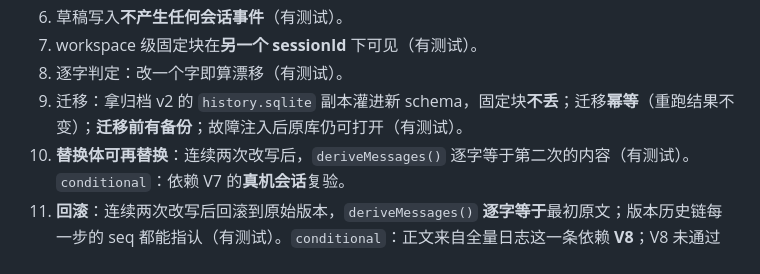
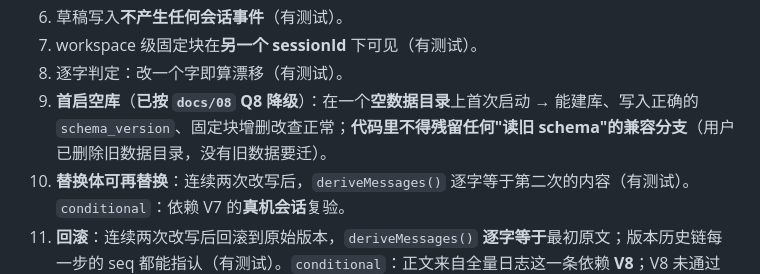
Before and after one commit to idoall/dsh-context-redline, a Markdown page: docs/04-roadmap.md, the part around the change. Drawn GitHub-style.

Commit message:
docs(M0): M2 DoD 9 同步 Q8 降级（首启空库，不写旧库兼容分支）

```diff
--- a/docs/04-roadmap.md
+++ b/docs/04-roadmap.md
@@ -68,7 +68,7 @@
 6. 草稿写入**不产生任何会话事件**（有测试）。
 7. workspace 级固定块在**另一个 sessionId** 下可见（有测试）。
 8. 逐字判定：改一个字即算漂移（有测试）。
-9. 迁移：拿归档 v2 的 `history.sqlite` 副本灌进新 schema，固定块**不丢**；迁移**幂等**（重跑结果不变）；**迁移前有备份**；故障注入后原库仍可打开（有测试）。
+9. **首启空库**（**已按 `docs/08` Q8 降级**）：在一个**空数据目录**上首次启动 → 能建库、写入正确的 `schema_version`、固定块增删改查正常；**代码里不得残留任何"读旧 schema"的兼容分支**（用户已删除旧数据目录，没有旧数据要迁）。
 10. **替换体可再替换**：连续两次改写后，`deriveMessages()` 逐字等于第二次的内容（有测试）。`conditional`：依赖 V7 的**真机会话**复验。
 11. **回滚**：连续两次改写后回滚到原始版本，`deriveMessages()` **逐字等于**最初原文；版本历史链每一步的 seq 都能指认（有测试）。`conditional`：正文来自全量日志这一条依赖 **V8**；V8 未通过时按 `history-unavailable` 降级路径实现（有测试），不得用 80 字预览冒充。
 12. **`assistant/message` 一律拒绝**：能力判定返回 `canRewrite:false` + 稳定原因码；即使强行调用写入口也返回**可读错误**而非平台异常（有测试，反向验证：把原因码去掉必须红）。
```
